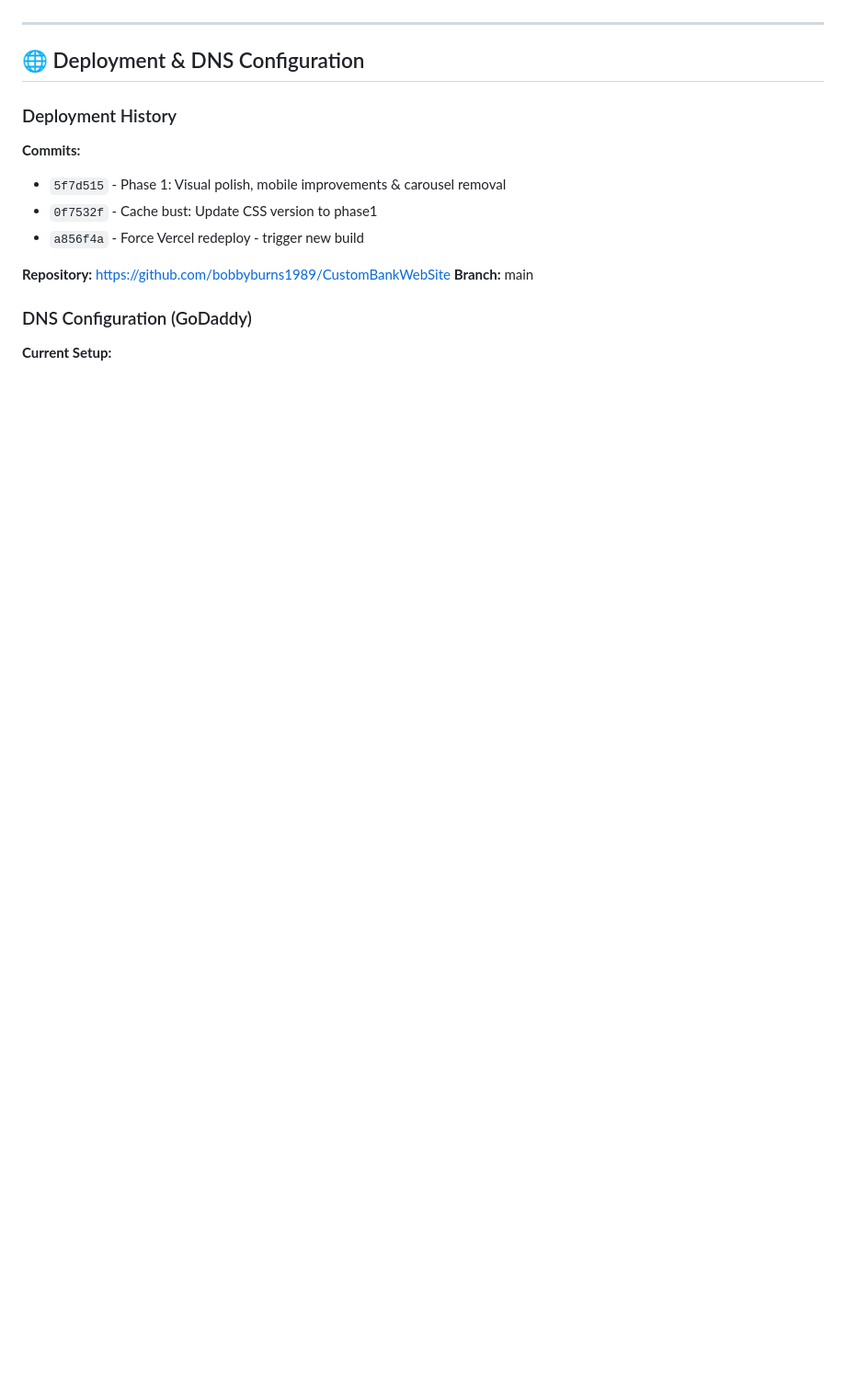
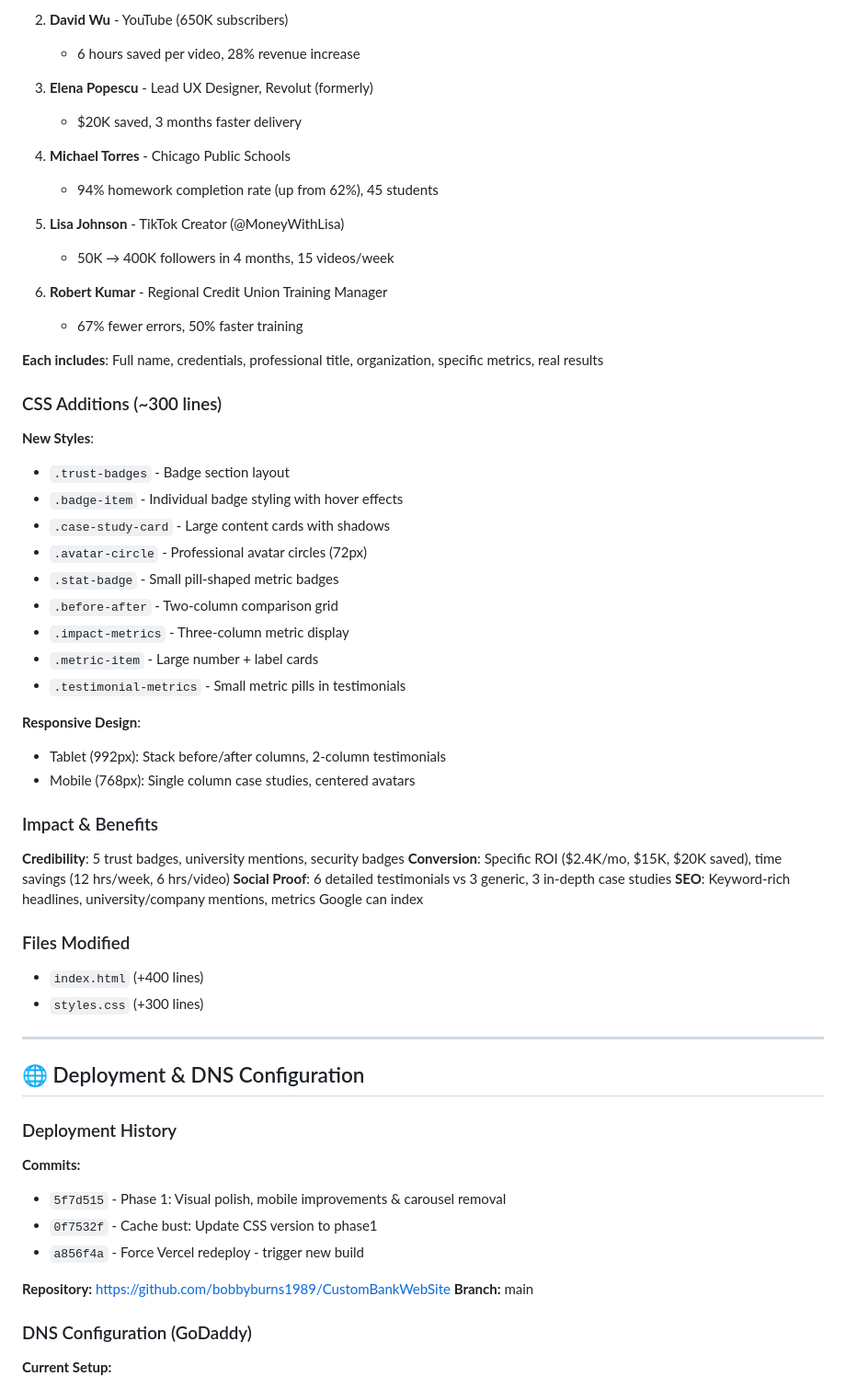
Before and after one commit to bobbyburns1989/CustomBank.us, a Markdown page: PHASE1-IMPROVEMENTS.md, the part around one of its changes. Shown at 92% size. Rendered like a GitHub page; blank space fills up the shorter version.

```diff
--- a/PHASE1-IMPROVEMENTS.md
+++ b/PHASE1-IMPROVEMENTS.md
@@ -320,3 +387,47 @@ Mobile: Enhanced UX with sticky CTA and better menu
+2. **David Wu** - YouTube (650K subscribers)
+   - 6 hours saved per video, 28% revenue increase
+
+3. **Elena Popescu** - Lead UX Designer, Revolut (formerly)
+   - $20K saved, 3 months faster delivery
+
+4. **Michael Torres** - Chicago Public Schools
+   - 94% homework completion rate (up from 62%), 45 students
+
+5. **Lisa Johnson** - TikTok Creator (@MoneyWithLisa)
+   - 50K → 400K followers in 4 months, 15 videos/week
+
+6. **Robert Kumar** - Regional Credit Union Training Manager
+   - 67% fewer errors, 50% faster training
+
+**Each includes**: Full name, credentials, professional title, organization, specific metrics, real results
+
+### CSS Additions (~300 lines)
+
+**New Styles**:
+- `.trust-badges` - Badge section layout
+- `.badge-item` - Individual badge styling with hover effects
+- `.case-study-card` - Large content cards with shadows
+- `.avatar-circle` - Professional avatar circles (72px)
+- `.stat-badge` - Small pill-shaped metric badges
+- `.before-after` - Two-column comparison grid
+- `.impact-metrics` - Three-column metric display
+- `.metric-item` - Large number + label cards
+- `.testimonial-metrics` - Small metric pills in testimonials
+
+**Responsive Design**:
+- Tablet (992px): Stack before/after columns, 2-column testimonials
+- Mobile (768px): Single column case studies, centered avatars
+
+### Impact & Benefits
+
+**Credibility**: 5 trust badges, university mentions, security badges
+**Conversion**: Specific ROI ($2.4K/mo, $15K, $20K saved), time savings (12 hrs/week, 6 hrs/video)
+**Social Proof**: 6 detailed testimonials vs 3 generic, 3 in-depth case studies
+**SEO**: Keyword-rich headlines, university/company mentions, metrics Google can index
+
+### Files Modified
+- `index.html` (+400 lines)
+- `styles.css` (+300 lines)
 
 ---
 
```
Also changed, not shown: other parts of PHASE1-IMPROVEMENTS.md (+69 -2 lines).
